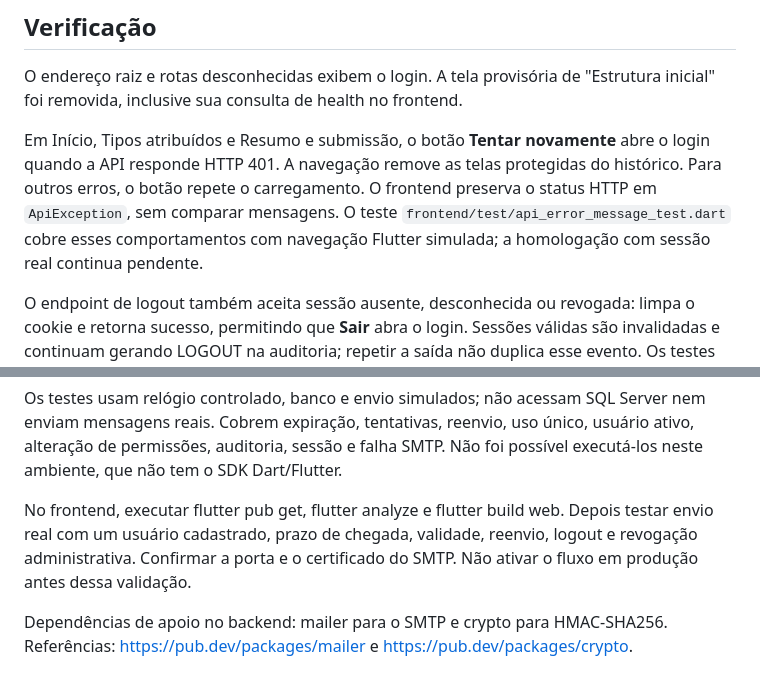
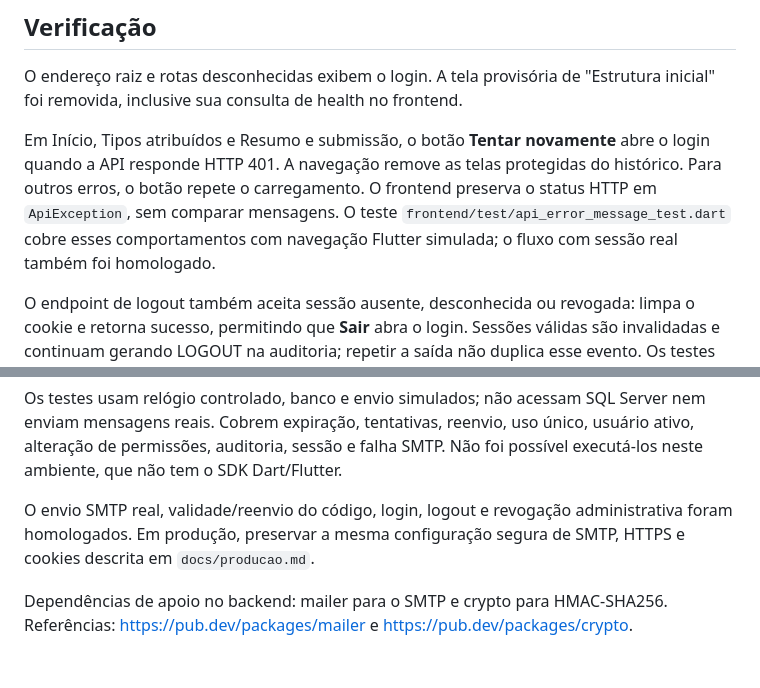
Before and after one commit to pedrogomes-dev/gd-sei, a Markdown page: docs/autenticacao_email.md, 2 parts joined by grey strips. GitHub-like rendering.

Commit message:
docs: registrar homologação da autenticação

```diff
--- a/docs/autenticacao_email.md
+++ b/docs/autenticacao_email.md
@@ -62,8 +62,7 @@ Em Início, Tipos atribuídos e Resumo e submissão, o botão **Tentar novamente
 abre o login quando a API responde HTTP 401. A navegação remove as telas
 protegidas do histórico. Para outros erros, o botão repete o carregamento.
 O frontend preserva o status HTTP em `ApiException`, sem comparar mensagens.
-O teste `frontend/test/api_error_message_test.dart` cobre esses comportamentos
-com navegação Flutter simulada; a homologação com sessão real continua pendente.
+O teste `frontend/test/api_error_message_test.dart` cobre esses comportamentos com navegação Flutter simulada; o fluxo com sessão real também foi homologado.
 
 O endpoint de logout também aceita sessão ausente, desconhecida ou revogada:
 limpa o cookie e retorna sucesso, permitindo que **Sair** abra o login. Sessões
@@ -82,6 +81,6 @@ dart run test/autenticacao_email_test.dart
 
 Os testes usam relógio controlado, banco e envio simulados; não acessam SQL Server nem enviam mensagens reais. Cobrem expiração, tentativas, reenvio, uso único, usuário ativo, alteração de permissões, auditoria, sessão e falha SMTP. Não foi possível executá-los neste ambiente, que não tem o SDK Dart/Flutter.
 
-No frontend, executar flutter pub get, flutter analyze e flutter build web. Depois testar envio real com um usuário cadastrado, prazo de chegada, validade, reenvio, logout e revogação administrativa. Confirmar a porta e o certificado do SMTP. Não ativar o fluxo em produção antes dessa validação.
+O envio SMTP real, validade/reenvio do código, login, logout e revogação administrativa foram homologados. Em produção, preservar a mesma configuração segura de SMTP, HTTPS e cookies descrita em `docs/producao.md`.
 
 Dependências de apoio no backend: mailer para o SMTP e crypto para HMAC-SHA256. Referências: https://pub.dev/packages/mailer e https://pub.dev/packages/crypto.
```
